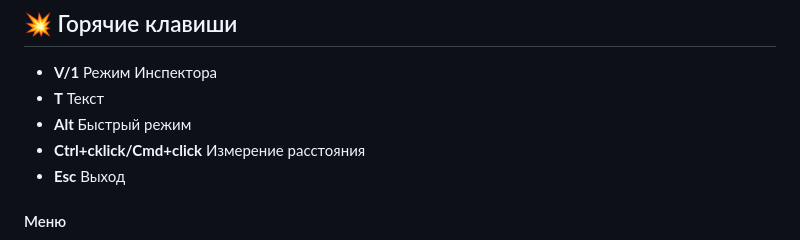
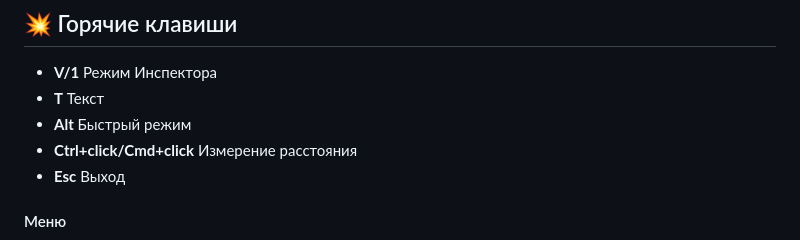
Before and after one commit to ArAnKon/figma_mod, a Markdown page: README.md, the part around the change. GitHub-like rendering.

```diff
--- a/README.md
+++ b/README.md
@@ -31,7 +31,7 @@
 - **V/1** Режим Инспектора
 - **T** Текст
 - **Alt** Быстрый режим
-- **Сtrl+cklick/Cmd+click** Измерение расстояния
+- **Сtrl+click/Cmd+click** Измерение расстояния
 - **Esc** Выход
 
 #### Меню
```
